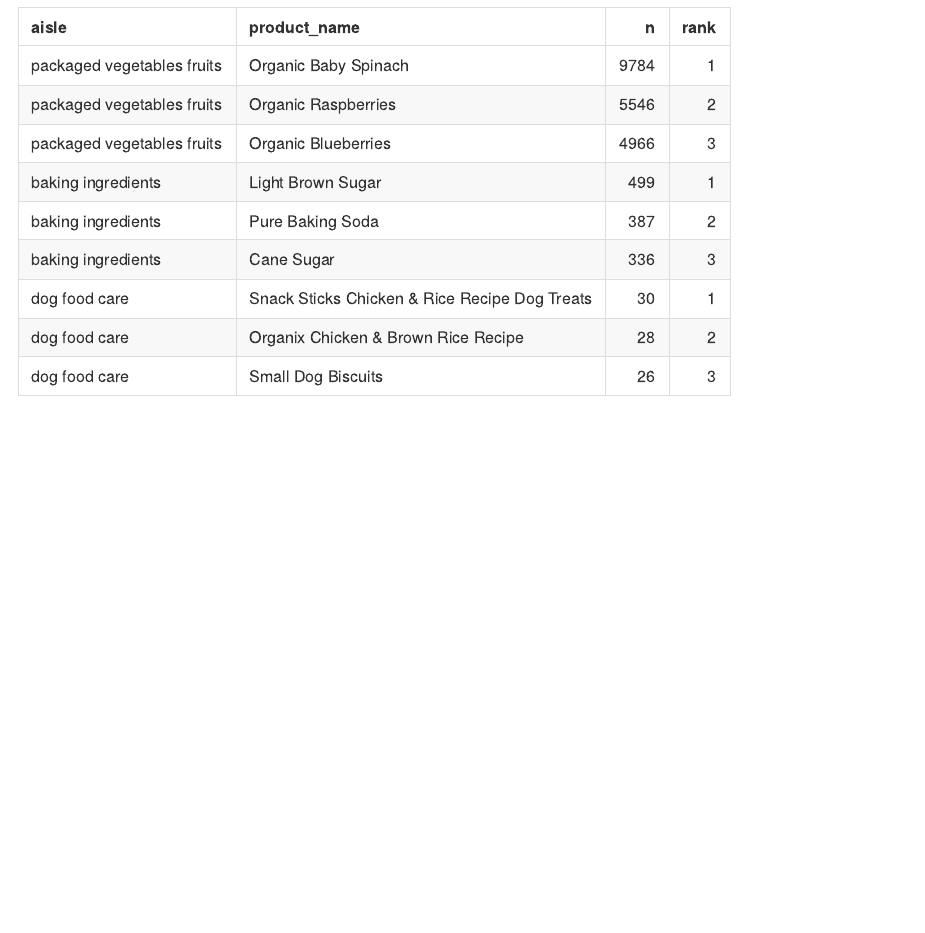
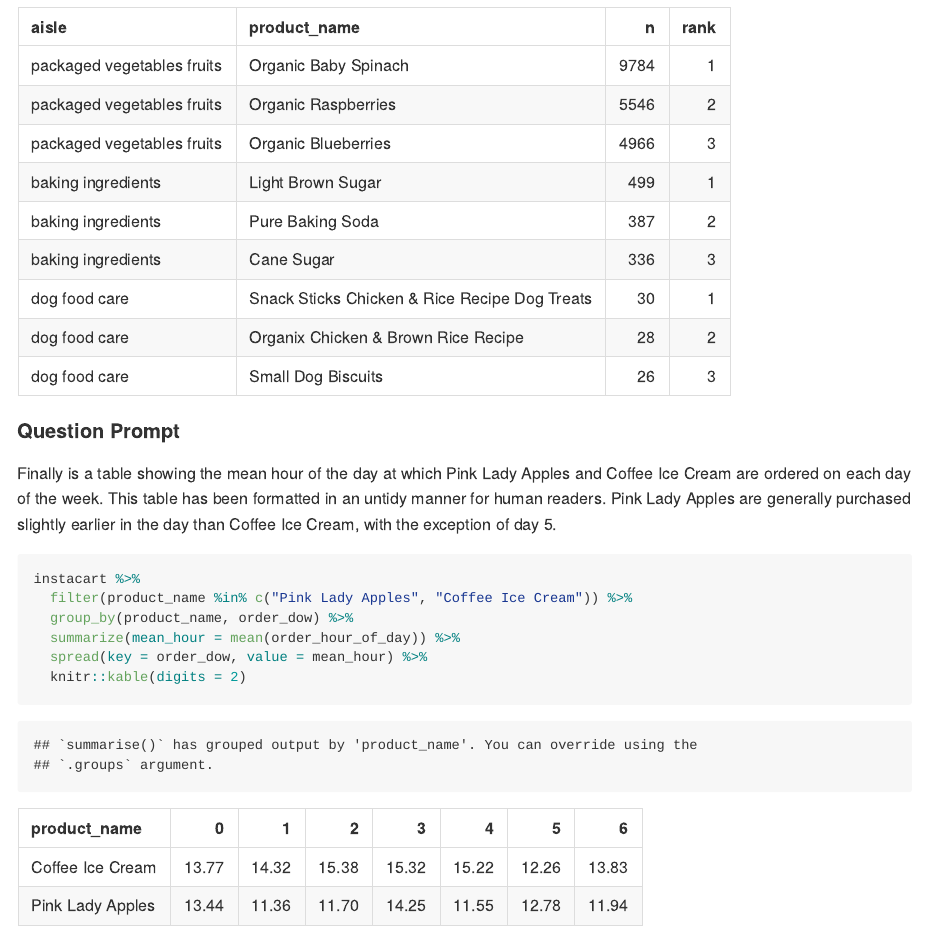
Before and after one commit to AC13C33/p8105_hw3_yc4016, an R Markdown document (p8105_hw3_yc4016.Rmd): the page in a window 1100 px wide, from 2450 px down. The pictures show the output file p8105_hw3_yc4016.md that the author committed with the source, drawn offline in the style of GitHub.

Commit message:
make the table of the mean hour of the day at which Pink Lady Apples and Coffee Ice Cream are ordered on each day of the week

````diff
--- a/p8105_hw3_yc4016.Rmd
+++ b/p8105_hw3_yc4016.Rmd
@@ -90,3 +90,16 @@ instacart %>%
   arrange(desc(n)) %>%
   knitr::kable()
 ```
+
+
+#### Question Prompt
+Finally is a table showing the mean hour of the day at which Pink Lady Apples and Coffee Ice Cream are ordered on each day of the week. This table has been formatted in an untidy manner for human readers. Pink Lady Apples are generally purchased slightly earlier in the day than Coffee Ice Cream, with the exception of day 5.
+
+```{r}
+instacart %>%
+  filter(product_name %in% c("Pink Lady Apples", "Coffee Ice Cream")) %>%
+  group_by(product_name, order_dow) %>%
+  summarize(mean_hour = mean(order_hour_of_day)) %>%
+  spread(key = order_dow, value = mean_hour) %>%
+  knitr::kable(digits = 2)
+```
````
Also changed, not shown: p8105_hw3_yc4016.md.
